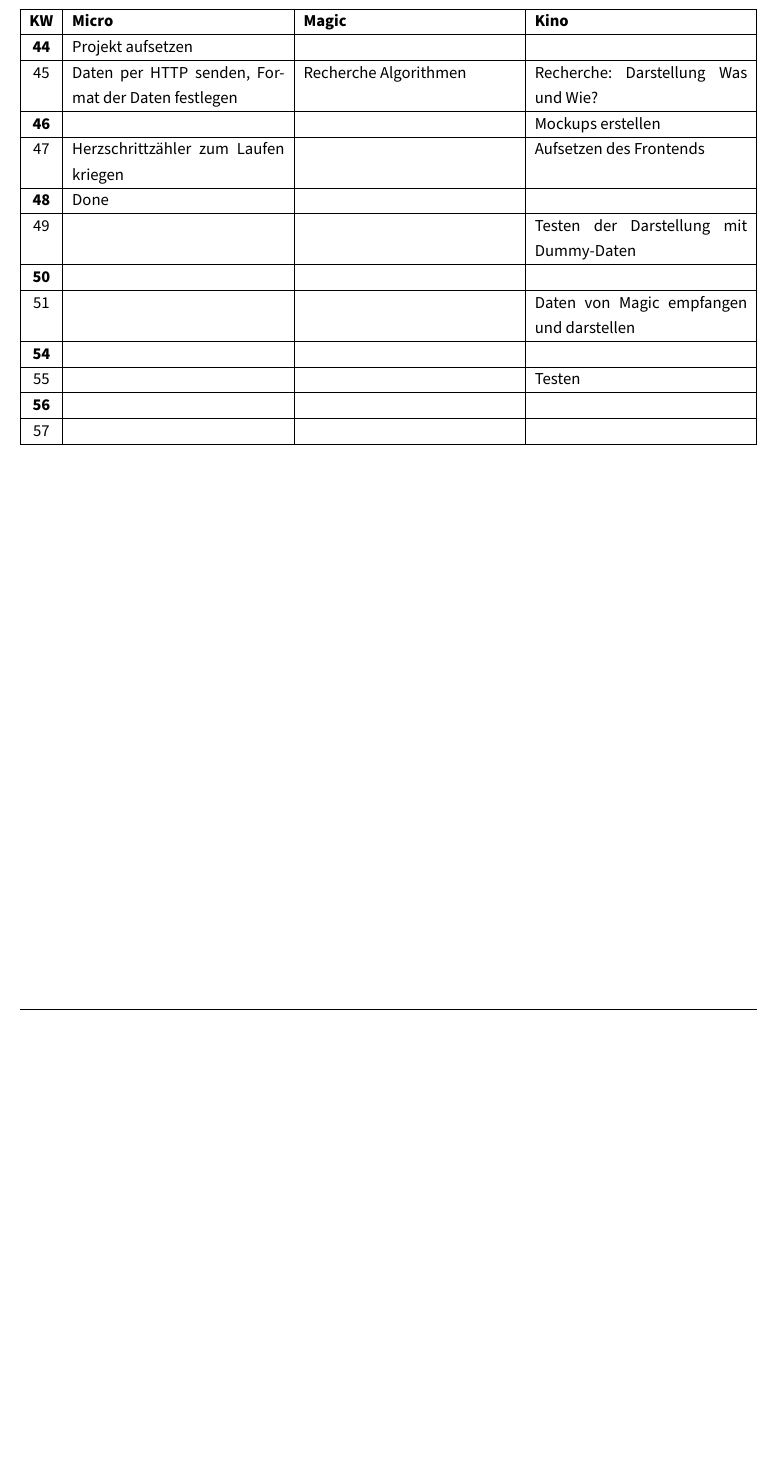
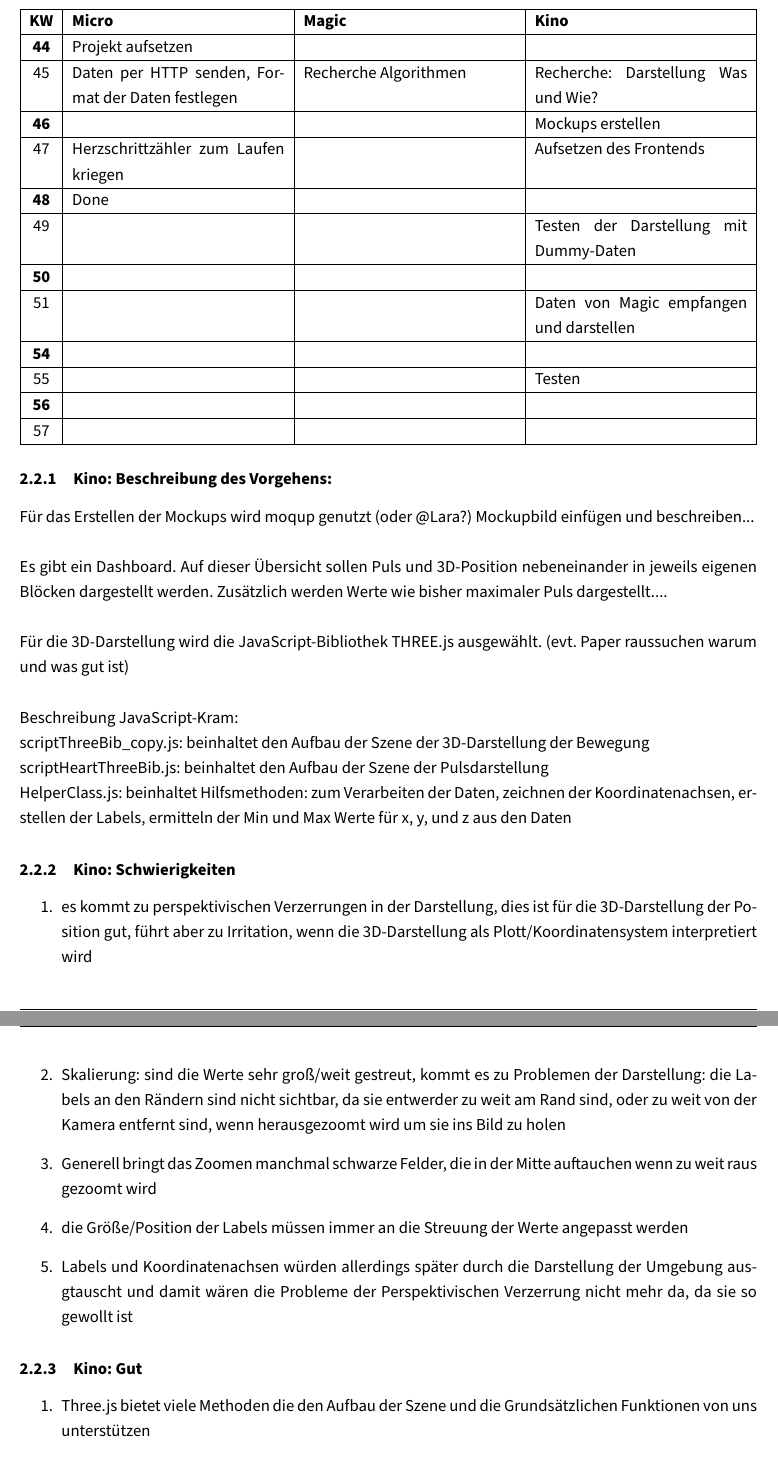
Before and after one commit to MHS3D/Genki, a LaTeX document (docs/gemeinsameDocsFuerHA.tex): part of page 5 of 7 before the commit and two parts of pages 5 and 6 of 8 after it, the two joined at a grey line, cut so that both start at the same text, the shorter picture padded with empty space. Compiled offline with pdfLaTeX.

Commit message:
added Kinokram Natalie

```diff
--- a/docs/gemeinsameDocsFuerHA.tex
+++ b/docs/gemeinsameDocsFuerHA.tex
@@ -129,6 +129,45 @@ Ein grober Zeitplan der Recherche und Umsetzung des Projektplans den wir zu Anfa
         \hline
     \end{tabularx}
 \end{center}
+\subsubsection{Kino: Beschreibung des Vorgehens:}
+
+Für das Erstellen der Mockups wird moqup genutzt (oder @Lara?)
+Mockupbild einfügen und beschreiben...\newline
+\newline
+Es gibt ein Dashboard. Auf dieser Übersicht sollen Puls und 3D-Position nebeneinander in jeweils eigenen Blöcken dargestellt werden.
+Zusätzlich werden Werte wie bisher maximaler Puls dargestellt....\newline
+\newline
+Für die 3D-Darstellung wird die JavaScript-Bibliothek THREE.js ausgewählt.
+(evt. Paper raussuchen warum und was gut ist)\newline
+\newline
+Beschreibung JavaScript-Kram: \newline
+scriptThreeBib\_copy.js: beinhaltet den Aufbau der Szene der 3D-Darstellung der Bewegung \newline
+scriptHeartThreeBib.js: beinhaltet den Aufbau der Szene der Pulsdarstellung \newline
+HelperClass.js: beinhaltet Hilfsmethoden: zum Verarbeiten der Daten, zeichnen der Koordinatenachsen, erstellen der Labels, ermitteln der Min und Max Werte für x, y, und z aus den Daten
+
+\subsubsection{Kino: Schwierigkeiten}
+\begin{enumerate}
+    \item es kommt zu perspektivischen Verzerrungen in der Darstellung, dies ist für die
+  3D-Darstellung der Position gut, führt aber zu Irritation, wenn die 3D-Darstellung als
+  Plott/Koordinatensystem interpretiert wird
+    \item Skalierung: sind die Werte sehr groß/weit gestreut, kommt es zu Problemen der
+  Darstellung: die Labels an den Rändern sind nicht sichtbar,
+  da sie entwerder zu weit am Rand sind, oder zu weit von der Kamera entfernt sind,
+  wenn herausgezoomt wird um sie ins Bild zu holen
+    \item Generell bringt das Zoomen manchmal schwarze Felder, die in der Mitte auftauchen
+  wenn zu weit raus gezoomt wird
+  \item die Größe/Position der Labels müssen immer an die Streuung der Werte angepasst werden
+\item Labels und Koordinatenachsen würden allerdings später durch die Darstellung der Umgebung ausgtauscht und damit wären die Probleme der Perspektivischen Verzerrung nicht mehr da, da sie so gewollt ist
+
+\end{enumerate}
+\subsubsection{Kino: Gut}
+\begin{enumerate}
+    \item Three.js bietet viele Methoden die den Aufbau der Szene und die Grundsätzlichen Funktionen von uns unterstützen
+    \item z.B Zeichnen von Linien zwischen Punkten oder das Anzeigen von Schrift an bestimmten Positionen
+    \item Datenverabeitung via JSON und HTTP Übertragung läuft mit den Testdaten Gut
+
+\end{enumerate}
+
 \clearpage
 
 \section{Schaltplan}
```
